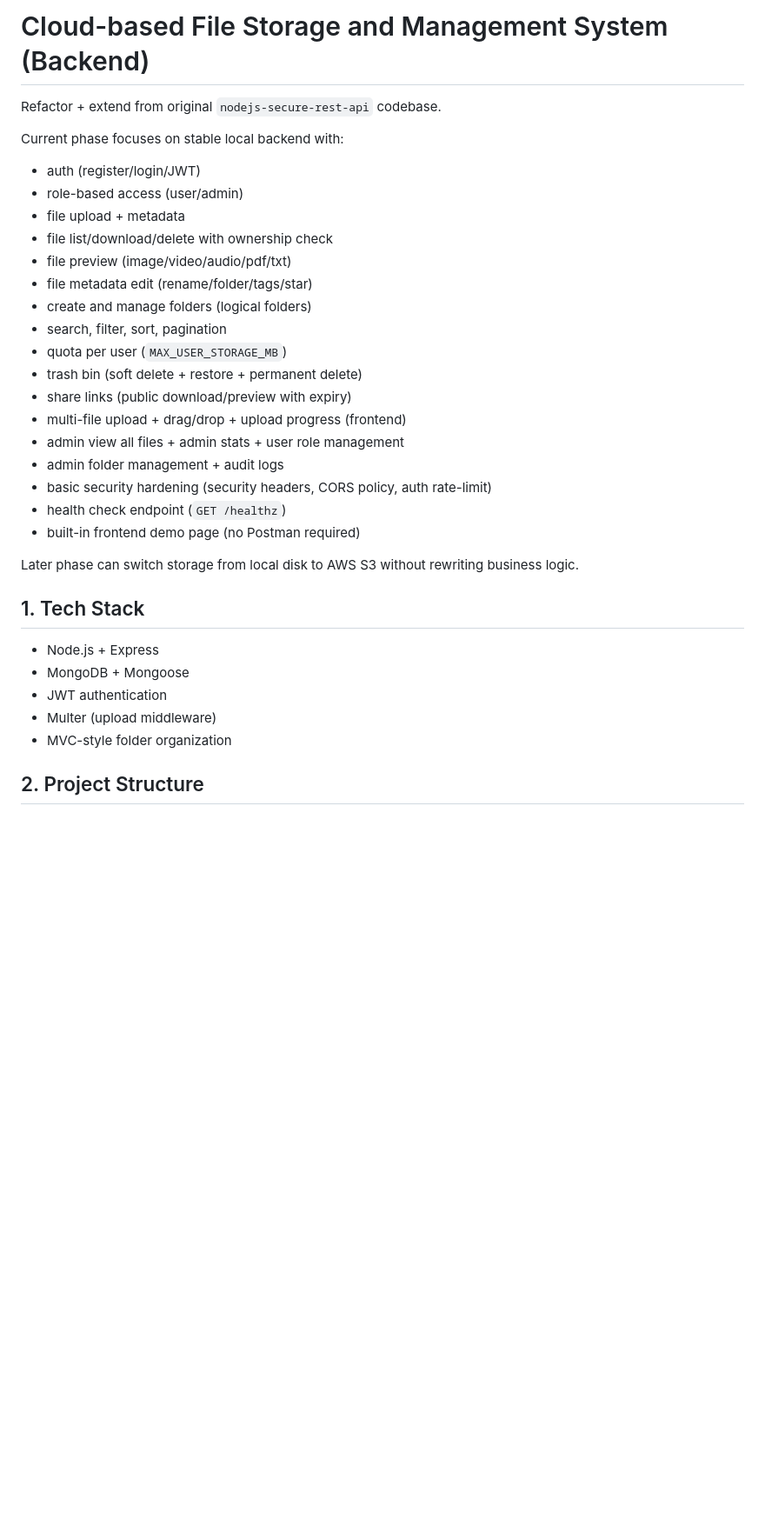
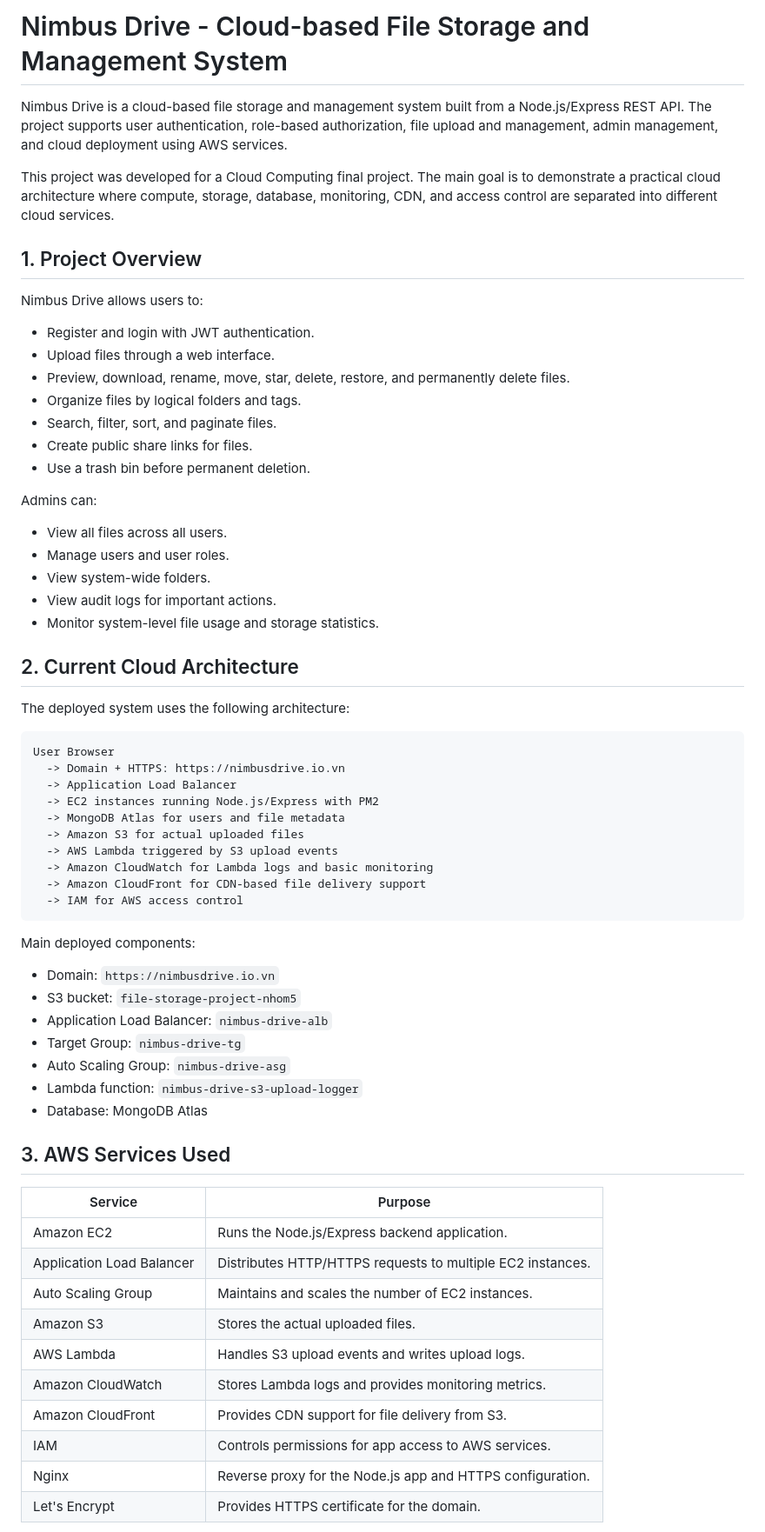
Before and after one commit to minhhoangcong/FileStorage, a Markdown page: README.md, the part around one of its changes. Shown at 87% size. Drawn GitHub-style; blank space fills up the shorter version.

````diff
--- a/README.md
+++ b/README.md
@@ -1,34 +1,68 @@
-# Cloud-based File Storage and Management System (Backend)
+# Nimbus Drive - Cloud-based File Storage and Management System
 
-Refactor + extend from original `nodejs-secure-rest-api` codebase.
+Nimbus Drive is a cloud-based file storage and management system built from a Node.js/Express REST API. The project supports user authentication, role-based authorization, file upload and management, admin management, and cloud deployment using AWS services.
 
-Current phase focuses on stable local backend with:
-- auth (register/login/JWT)
-- role-based access (user/admin)
-- file upload + metadata
-- file list/download/delete with ownership check
-- file preview (image/video/audio/pdf/txt)
-- file metadata edit (rename/folder/tags/star)
-- create and manage folders (logical folders)
-- search, filter, sort, pagination
-- quota per user (`MAX_USER_STORAGE_MB`)
-- trash bin (soft delete + restore + permanent delete)
-- share links (public download/preview with expiry)
-- multi-file upload + drag/drop + upload progress (frontend)
-- admin view all files + admin stats + user role management
-- admin folder management + audit logs
-- basic security hardening (security headers, CORS policy, auth rate-limit)
-- health check endpoint (`GET /healthz`)
-- built-in frontend demo page (no Postman required)
+This project was developed for a Cloud Computing final project. The main goal is to demonstrate a practical cloud architecture where compute, storage, database, monitoring, CDN, and access control are separated into different cloud services.
 
-Later phase can switch storage from local disk to AWS S3 without rewriting business logic.
+## 1. Project Overview
 
-## 1. Tech Stack
+Nimbus Drive allows users to:
 
-- Node.js + Express
-- MongoDB + Mongoose
-- JWT authentication
-- Multer (upload middleware)
-- MVC-style folder organization
+- Register and login with JWT authentication.
+- Upload files through a web interface.
+- Preview, download, rename, move, star, delete, restore, and permanently delete files.
+- Organize files by logical folders and tags.
+- Search, filter, sort, and paginate files.
+- Create public share links for files.
+- Use a trash bin before permanent deletion.
 
-## 2. Project Structure
+Admins can:
+
+- View all files across all users.
+- Manage users and user roles.
+- View system-wide folders.
+- View audit logs for important actions.
+- Monitor system-level file usage and storage statistics.
+
+## 2. Current Cloud Architecture
+
+The deployed system uses the following architecture:
+
+```txt
+User Browser
+  -> Domain + HTTPS: https://nimbusdrive.io.vn
+  -> Application Load Balancer
+  -> EC2 instances running Node.js/Express with PM2
+  -> MongoDB Atlas for users and file metadata
+  -> Amazon S3 for actual uploaded files
+  -> AWS Lambda triggered by S3 upload events
+  -> Amazon CloudWatch for Lambda logs and basic monitoring
+  -> Amazon CloudFront for CDN-based file delivery support
+  -> IAM for AWS access control
+```
+
+Main deployed components:
+
+- Domain: `https://nimbusdrive.io.vn`
+- S3 bucket: `file-storage-project-nhom5`
+- Application Load Balancer: `nimbus-drive-alb`
+- Target Group: `nimbus-drive-tg`
+- Auto Scaling Group: `nimbus-drive-asg`
+- Lambda function: `nimbus-drive-s3-upload-logger`
+- Database: MongoDB Atlas
+
+## 3. AWS Services Used
+
+| Service | Purpose |
+| --- | --- |
+| Amazon EC2 | Runs the Node.js/Express backend application. |
+| Application Load Balancer | Distributes HTTP/HTTPS requests to multiple EC2 instances. |
+| Auto Scaling Group | Maintains and scales the number of EC2 instances. |
+| Amazon S3 | Stores the actual uploaded files. |
+| AWS Lambda | Handles S3 upload events and writes upload logs. |
+| Amazon CloudWatch | Stores Lambda logs and provides monitoring metrics. |
+| Amazon CloudFront | Provides CDN support for file delivery from S3. |
+| IAM | Controls permissions for app access to AWS services. |
+| Nginx | Reverse proxy for the Node.js app and HTTPS configuration. |
+| Let's Encrypt | Provides HTTPS certificate for the domain. |
+
````
Also changed, not shown: other parts of README.md (+348 -308 lines).
